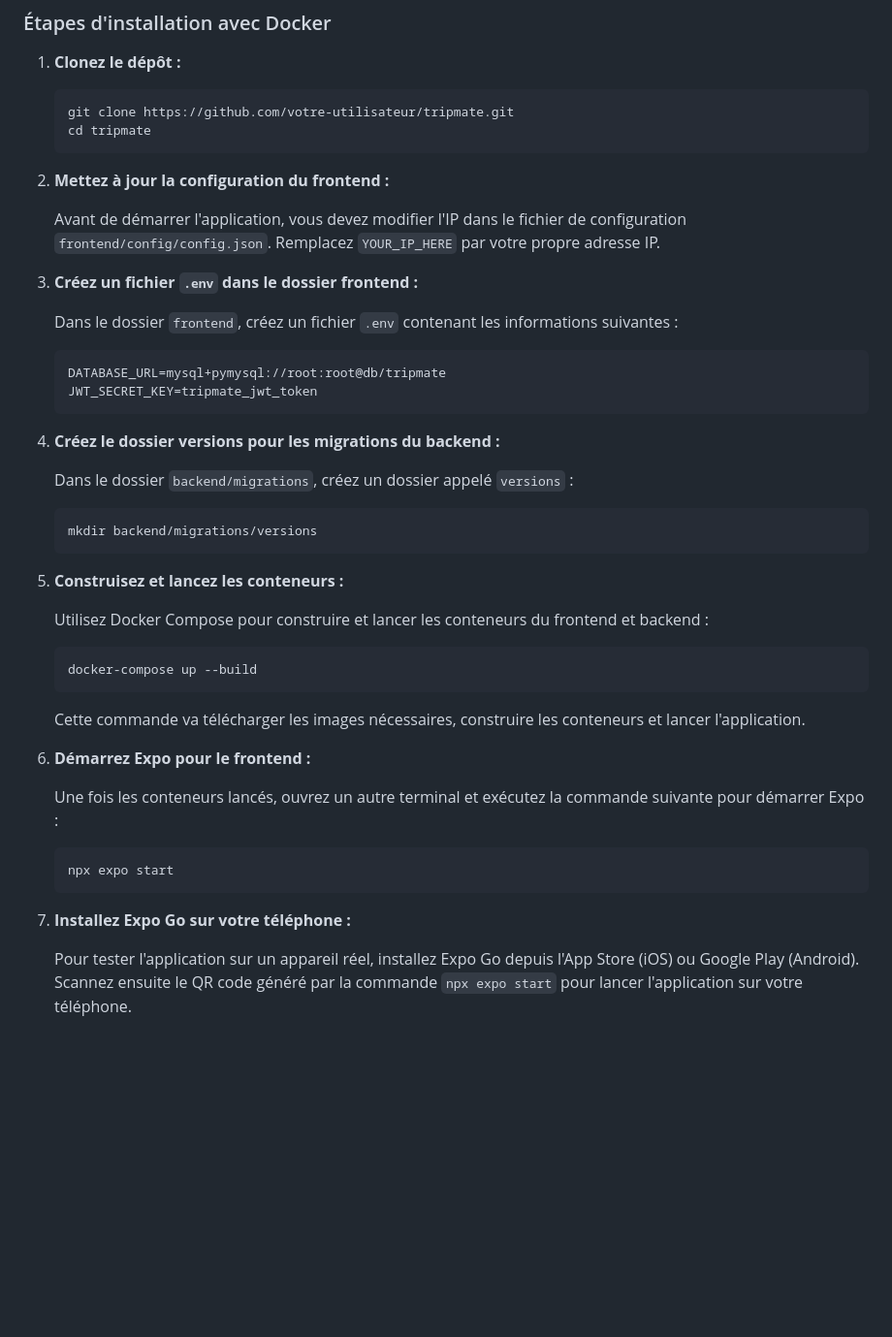
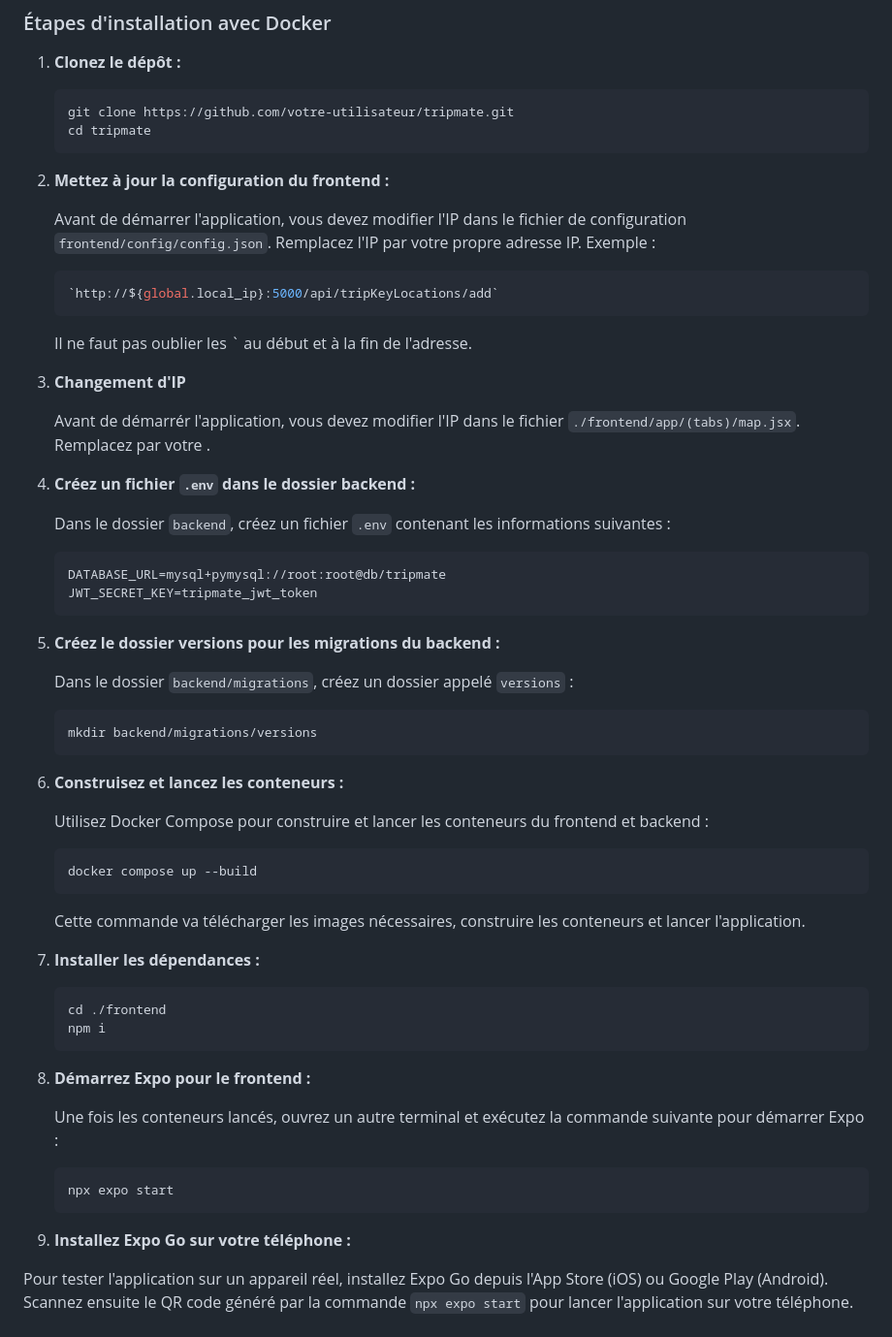
Before and after one commit to EmericLegendre/T-YEP-600-REN_12-TEMP, a Markdown page: README.md, the part around one of its changes. Shown at 97% size. Rendered like a GitHub page; blank space fills up the shorter version.

````diff
--- a/README.md
+++ b/README.md
@@ -41,18 +41,27 @@ Bienvenue dans **Tripmate** – votre compagnon de voyage ultime ! Tripmate est
 
 2. **Mettez à jour la configuration du frontend :**
 
-   Avant de démarrer l'application, vous devez modifier l'IP dans le fichier de configuration `frontend/config/config.json`. Remplacez `YOUR_IP_HERE` par votre propre adresse IP.
+   Avant de démarrer l'application, vous devez modifier l'IP dans le fichier de configuration `frontend/config/config.json`. Remplacez l'IP par votre propre adresse IP.
+   Exemple :
+   ```bash
+   `http://${global.local_ip}:5000/api/tripKeyLocations/add`
+   ```
+   Il ne faut pas oublier les ` au début et à la fin de l'adresse.
 
-3. **Créez un fichier `.env` dans le dossier frontend :**
+4. **Changement d'IP**
 
-   Dans le dossier `frontend`, créez un fichier `.env` contenant les informations suivantes :
+   Avant de démarrér l'application, vous devez modifier l'IP dans le fichier `./frontend/app/(tabs)/map.jsx`. Remplacez par votre .
+
+5. **Créez un fichier `.env` dans le dossier backend :**
+
+   Dans le dossier `backend`, créez un fichier `.env` contenant les informations suivantes :
 
     ```bash
     DATABASE_URL=mysql+pymysql://root:root@db/tripmate
     JWT_SECRET_KEY=tripmate_jwt_token
     ```
 
-4. **Créez le dossier versions pour les migrations du backend :**
+6. **Créez le dossier versions pour les migrations du backend :**
 
    Dans le dossier `backend/migrations`, créez un dossier appelé `versions` :
 
@@ -60,17 +69,23 @@ Bienvenue dans **Tripmate** – votre compagnon de voyage ultime ! Tripmate est
     mkdir backend/migrations/versions
     ```
 
-5. **Construisez et lancez les conteneurs :**
+7. **Construisez et lancez les conteneurs :**
 
    Utilisez Docker Compose pour construire et lancer les conteneurs du frontend et backend :
 
     ```bash
-    docker-compose up --build
+    docker compose up --build
     ```
 
    Cette commande va télécharger les images nécessaires, construire les conteneurs et lancer l'application.
 
-6. **Démarrez Expo pour le frontend :**
+8. **Installer les dépendances :**
+   ```bash
+   cd ./frontend
+   npm i
+   ```
+
+9. **Démarrez Expo pour le frontend :**
 
    Une fois les conteneurs lancés, ouvrez un autre terminal et exécutez la commande suivante pour démarrer Expo :
 
@@ -78,7 +93,7 @@ Bienvenue dans **Tripmate** – votre compagnon de voyage ultime ! Tripmate est
     npx expo start
     ```
 
-7. **Installez Expo Go sur votre téléphone :**
+10. **Installez Expo Go sur votre téléphone :**
 
    Pour tester l'application sur un appareil réel, installez Expo Go depuis l'App Store (iOS) ou Google Play (Android). Scannez ensuite le QR code généré par la commande `npx expo start` pour lancer l'application sur votre téléphone.
 
````
Also changed, not shown: other parts of README.md (+2 -2 lines).
